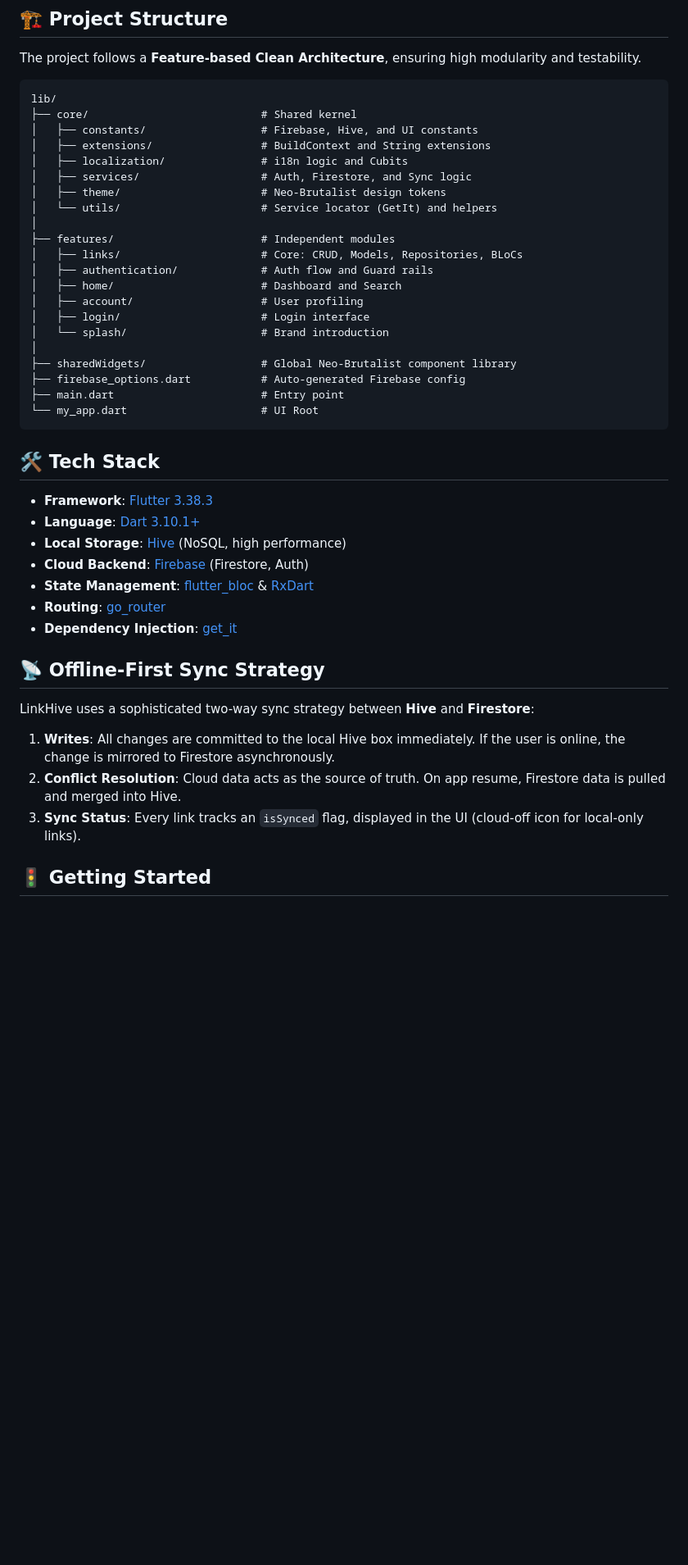
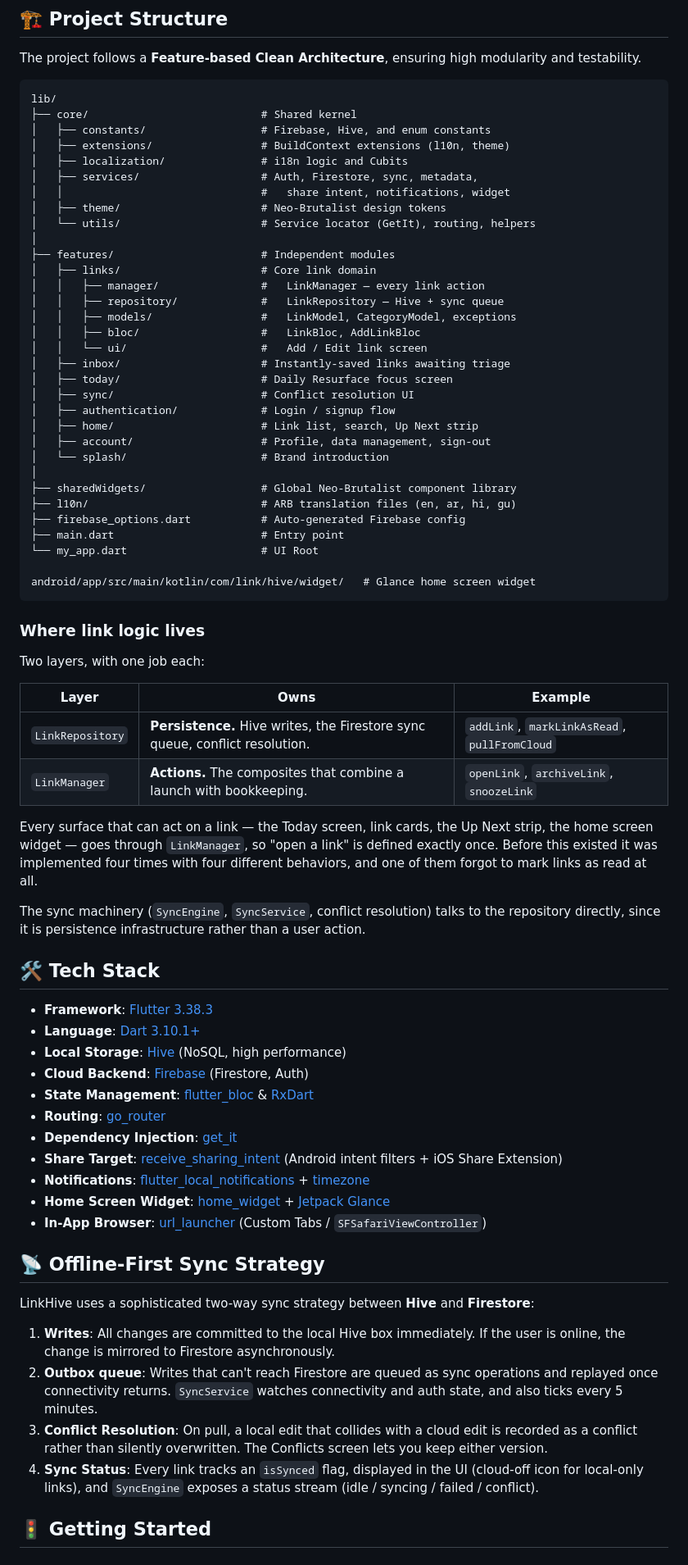
Before and after one commit to Kunjshingala/LinkHive, a Markdown page: README.md, the part around one of its changes. Shown at 82% size. Rendered like a GitHub page; blank space fills up the shorter version.

````diff
--- a/README.md
+++ b/README.md
@@ -37,26 +58,50 @@ The project follows a **Feature-based Clean Architecture**, ensuring high modula
 ```
 lib/
 ├── core/                           # Shared kernel
-│   ├── constants/                  # Firebase, Hive, and UI constants
-│   ├── extensions/                 # BuildContext and String extensions
+│   ├── constants/                  # Firebase, Hive, and enum constants
+│   ├── extensions/                 # BuildContext extensions (l10n, theme)
 │   ├── localization/               # i18n logic and Cubits
-│   ├── services/                   # Auth, Firestore, and Sync logic
+│   ├── services/                   # Auth, Firestore, sync, metadata,
+│   │                               #   share intent, notifications, widget
 │   ├── theme/                      # Neo-Brutalist design tokens
-│   └── utils/                      # Service locator (GetIt) and helpers
+│   └── utils/                      # Service locator (GetIt), routing, helpers
 │
 ├── features/                       # Independent modules
-│   ├── links/                      # Core: CRUD, Models, Repositories, BLoCs
-│   ├── authentication/             # Auth flow and Guard rails
-│   ├── home/                       # Dashboard and Search
-│   ├── account/                    # User profiling
-│   ├── login/                      # Login interface
+│   ├── links/                      # Core link domain
+│   │   ├── manager/                #   LinkManager — every link action
+│   │   ├── repository/             #   LinkRepository — Hive + sync queue
+│   │   ├── models/                 #   LinkModel, CategoryModel, exceptions
+│   │   ├── bloc/                   #   LinkBloc, AddLinkBloc
+│   │   └── ui/                     #   Add / Edit link screen
+│   ├── inbox/                      # Instantly-saved links awaiting triage
+│   ├── today/                      # Daily Resurface focus screen
+│   ├── sync/                       # Conflict resolution UI
+│   ├── authentication/             # Login / signup flow
+│   ├── home/                       # Link list, search, Up Next strip
+│   ├── account/                    # Profile, data management, sign-out
 │   └── splash/                     # Brand introduction
 │
 ├── sharedWidgets/                  # Global Neo-Brutalist component library
+├── l10n/                           # ARB translation files (en, ar, hi, gu)
 ├── firebase_options.dart           # Auto-generated Firebase config
 ├── main.dart                       # Entry point
 └── my_app.dart                     # UI Root
+
+android/app/src/main/kotlin/com/link/hive/widget/   # Glance home screen widget
 ```
+
+### Where link logic lives
+
+Two layers, with one job each:
+
+| Layer | Owns | Example |
+|---|---|---|
+| `LinkRepository` | **Persistence.** Hive writes, the Firestore sync queue, conflict resolution. | `addLink`, `markLinkAsRead`, `pullFromCloud` |
+| `LinkManager` | **Actions.** The composites that combine a launch with bookkeeping. | `openLink`, `archiveLink`, `snoozeLink` |
+
+Every surface that can act on a link — the Today screen, link cards, the Up Next strip, the home screen widget — goes through `LinkManager`, so "open a link" is defined exactly once. Before this existed it was implemented four times with four different behaviors, and one of them forgot to mark links as read at all.
+
+The sync machinery (`SyncEngine`, `SyncService`, conflict resolution) talks to the repository directly, since it is persistence infrastructure rather than a user action.
 
 ## 🛠️ Tech Stack
 
@@ -67,14 +112,19 @@ lib/
 - **State Management**: [flutter_bloc](https://pub.dev/packages/flutter_bloc) & [RxDart](https://pub.dev/packages/rxdart)
 - **Routing**: [go_router](https://pub.dev/packages/go_router)
 - **Dependency Injection**: [get_it](https://pub.dev/packages/get_it)
+- **Share Target**: [receive_sharing_intent](https://pub.dev/packages/receive_sharing_intent) (Android intent filters + iOS Share Extension)
+- **Notifications**: [flutter_local_notifications](https://pub.dev/packages/flutter_local_notifications) + [timezone](https://pub.dev/packages/timezone)
+- **Home Screen Widget**: [home_widget](https://pub.dev/packages/home_widget) + [Jetpack Glance](https://developer.android.com/jetpack/androidx/releases/glance)
+- **In-App Browser**: [url_launcher](https://pub.dev/packages/url_launcher) (Custom Tabs / `SFSafariViewController`)
 
 ## 📡 Offline-First Sync Strategy
 
 LinkHive uses a sophisticated two-way sync strategy between **Hive** and **Firestore**:
 
 1.  **Writes**: All changes are committed to the local Hive box immediately. If the user is online, the change is mirrored to Firestore asynchronously.
-2.  **Conflict Resolution**: Cloud data acts as the source of truth. On app resume, Firestore data is pulled and merged into Hive.
-3.  **Sync Status**: Every link tracks an `isSynced` flag, displayed in the UI (cloud-off icon for local-only links).
+2.  **Outbox queue**: Writes that can't reach Firestore are queued as sync operations and replayed once connectivity returns. `SyncService` watches connectivity and auth state, and also ticks every 5 minutes.
+3.  **Conflict Resolution**: On pull, a local edit that collides with a cloud edit is recorded as a conflict rather than silently overwritten. The Conflicts screen lets you keep either version.
+4.  **Sync Status**: Every link tracks an `isSynced` flag, displayed in the UI (cloud-off icon for local-only links), and `SyncEngine` exposes a status stream (idle / syncing / failed / conflict).
 
 ## 🚦 Getting Started
 
````
Also changed, not shown: other parts of README.md (+41 -11 lines).
